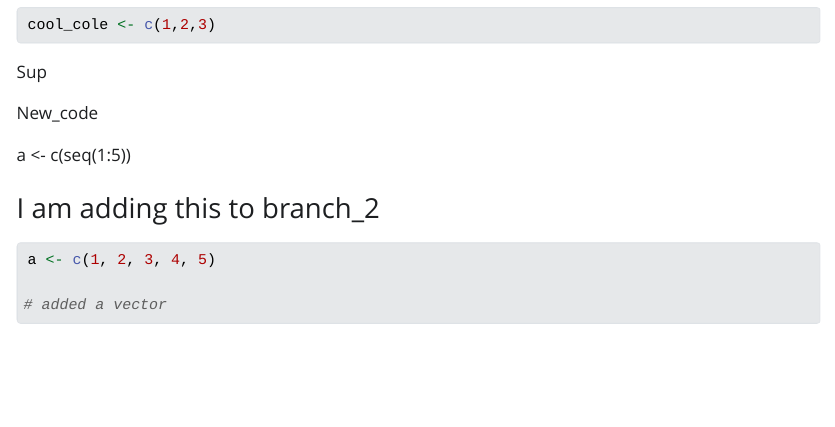
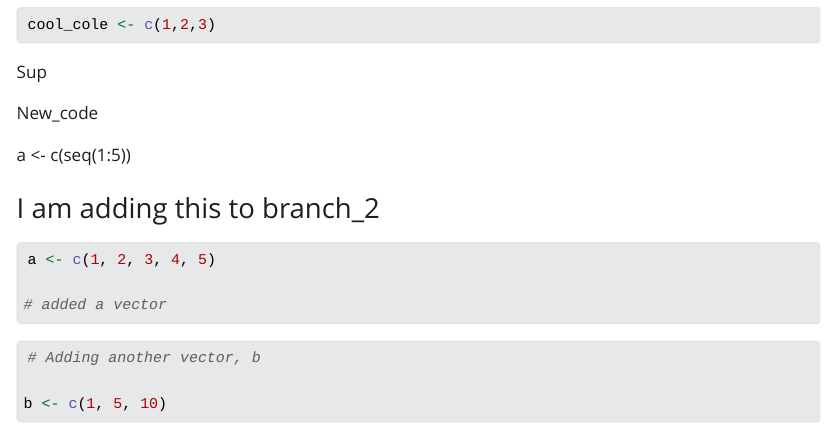
Before and after one commit to wsedgwick/git-practice, a Quarto document (git-branches.qmd): the page in a window 1100 px wide, from 630 px down. The pictures show the output file git-branches.html that the author committed with the source, opened offline; Quarto's library style sheets are replaced by a plain one without menus.

Commit message:
added vector 'b'

````diff
--- a/git-branches.qmd
+++ b/git-branches.qmd
@@ -48,3 +48,13 @@ a <- c(1, 2, 3, 4, 5)
 
 # added a vector
 ```
+
+
+```{r}
+
+# Adding another vector, b
+
+b <- c(1, 5, 10)
+
+
+```
````
Also changed, not shown: git-branches.html.
